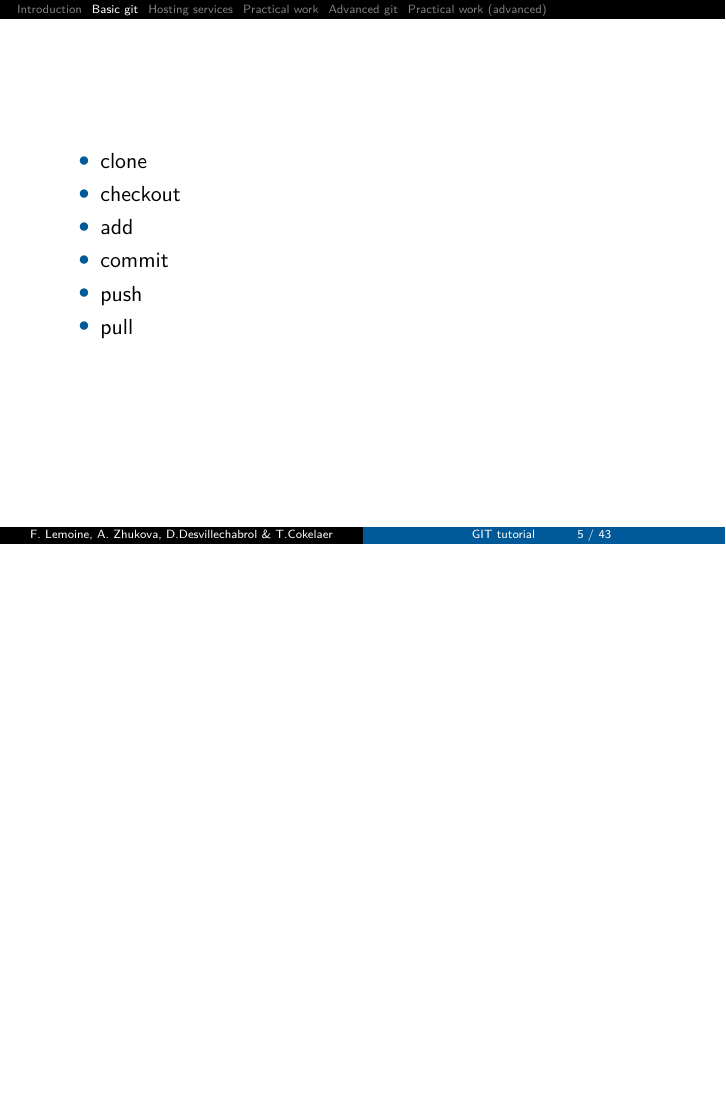
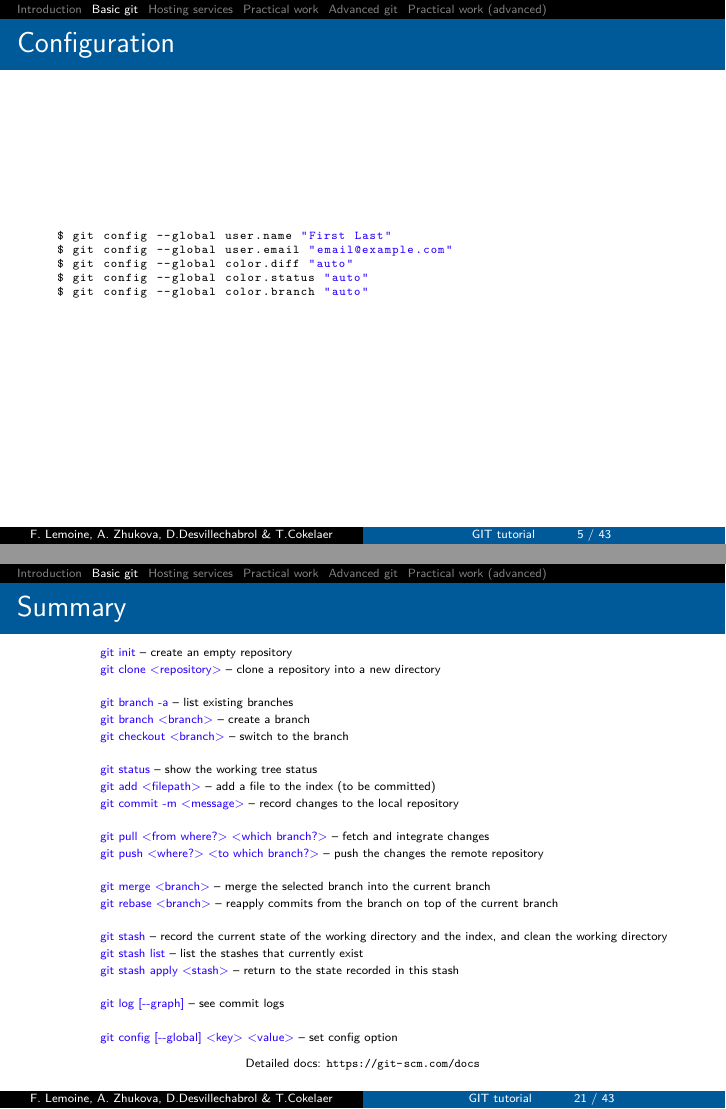
Before and after one commit to C3BI-pasteur-fr/tutorials, LaTeX slides (git/slides.tex, which reads git/basic_git.tex): page 5 of 76 before the commit and pages 5 and 48 of 76 after it, the two joined at a grey line, the shorter picture padded with empty space. Compiled offline with pdfLaTeX.

Commit message:
Git cheat sheet

```diff
--- a/git/basic_git.tex
+++ b/git/basic_git.tex
@@ -1,17 +1,3 @@
-\definecolor{git}{RGB}{172, 49, 49}
-\def\git#1{{\small\color{git}\$ git #1}\\}
-
-\begin{frame}
-    \begin{itemize}
-        \item clone
-        \item  checkout
-        \item  add
-        \item commit
-        \item push
-        \item pull
-    \end{itemize}
-\end{frame}
-
 \begin{frame}[fragile]{Configuration}
 	\begin{lstlisting}
 $ git config --global user.name "First Last"
@@ -297,3 +283,38 @@ Dropped stash@{1} (739c015cafdc37e22a45d97868c3d03bc940eadf)
 		\end{lstlisting}
 	\end{tiny}
 \end{frame}
+
+\begin{frame}{Summary}
+	\begin{tiny}
+    \begin{itemize}
+        \item[] {\color{eclipseBlue}git init} -- create an empty repository
+        \item[] {\color{eclipseBlue}git clone <repository>} -- clone a repository into a new directory
+        \item[]
+        \item[] {\color{eclipseBlue}git branch -a} -- list existing branches
+        \item[] {\color{eclipseBlue}git branch <branch>} -- create a branch
+        \item[] {\color{eclipseBlue}git checkout <branch>} -- switch to the branch
+        \item[]
+        \item[] {\color{eclipseBlue}git status} -- show the working tree status
+        \item[] {\color{eclipseBlue}git add <filepath>} -- add a file to the index (to be committed)
+        \item[] {\color{eclipseBlue}git commit -m <message>} -- record changes to the local repository
+        \item[]
+        \item[] {\color{eclipseBlue}git pull <from where?> <which branch?>} -- fetch and integrate changes
+        \item[] {\color{eclipseBlue}git push <where?> <to which branch?>} -- push the changes the remote repository
+        \item[]
+        \item[] {\color{eclipseBlue}git merge <branch>} -- merge the selected branch into the current branch
+        \item[] {\color{eclipseBlue}git rebase <branch>} -- reapply commits from the branch on top of the current branch
+        \item[]
+        \item[] {\color{eclipseBlue}git stash} -- record the current state of the working directory and the index, and clean the working directory
+        \item[] {\color{eclipseBlue}git stash list} -- list the stashes that currently exist
+        \item[] {\color{eclipseBlue}git stash apply <stash>} -- return to the state recorded in this stash
+        \item[]
+        \item[] {\color{eclipseBlue}git log [-{}-graph]} -- see commit logs
+        \item[]
+        \item[] {\color{eclipseBlue}git config [-{}-global] <key> <value>} -- set config option
+    \end{itemize}
+
+    \begin{center}
+    	Detailed docs: \url{https://git-scm.com/docs}
+    \end{center}
+    \end{tiny}
+\end{frame}
```
